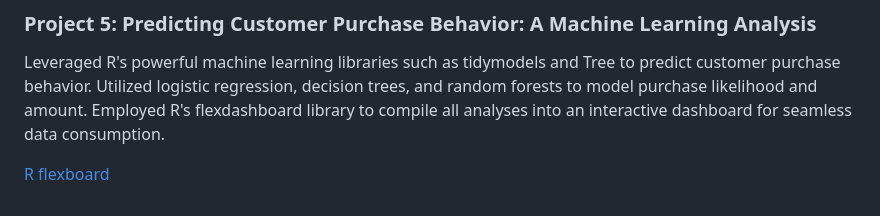
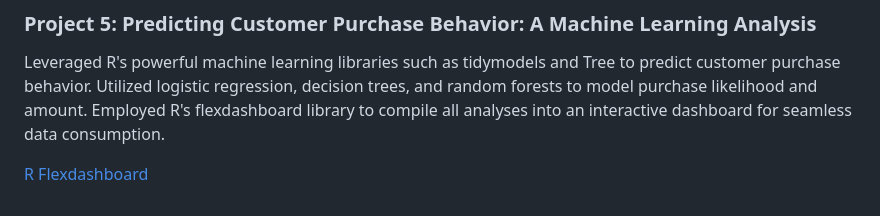
Before and after one commit to JaneJoseph20/Jane-Projects, a Markdown page: README.md, the part around the change. Rendered like a GitHub page.

```diff
--- a/README.md
+++ b/README.md
@@ -35,4 +35,4 @@ In this project, I delved into the world of song lyrics using R, employing Tidy
 ### Project 5: Predicting Customer Purchase Behavior: A Machine Learning Analysis
 Leveraged R's powerful machine learning libraries such as tidymodels and Tree to predict customer purchase behavior. Utilized logistic regression, decision trees, and random forests to model purchase likelihood and amount. Employed R's flexdashboard library to compile all analyses into an interactive dashboard for seamless data consumption.
 
-[R flexboard](https://rawcdn.githack.com/JaneJoseph20/Jane-School-Projects/dd72186db1ae64b3d4f3e21eaedc035ae3b5af64/Jane-Final-Dashboard.html#executive-summary)
+[R Flexdashboard](https://rawcdn.githack.com/JaneJoseph20/Jane-School-Projects/dd72186db1ae64b3d4f3e21eaedc035ae3b5af64/Jane-Final-Dashboard.html#executive-summary)
```
